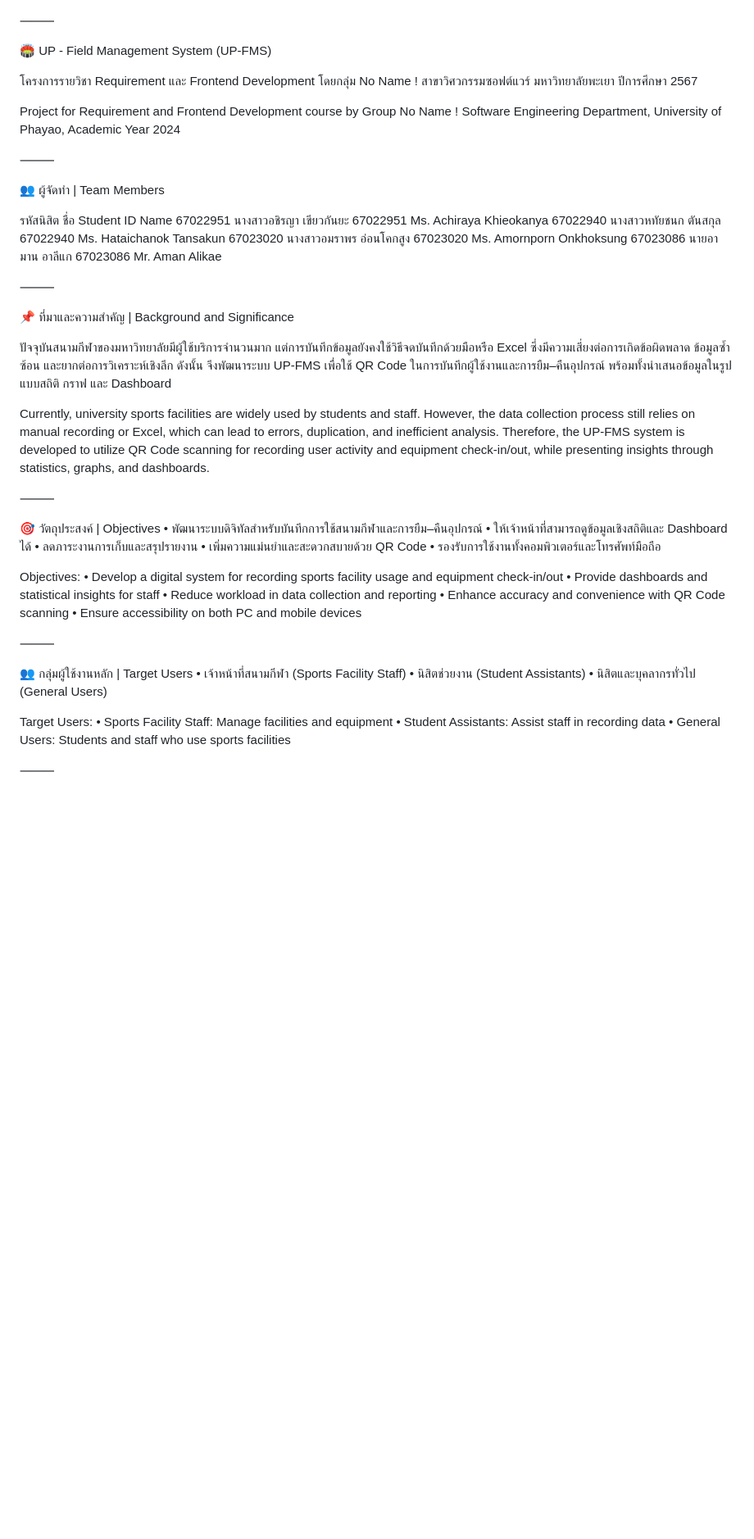
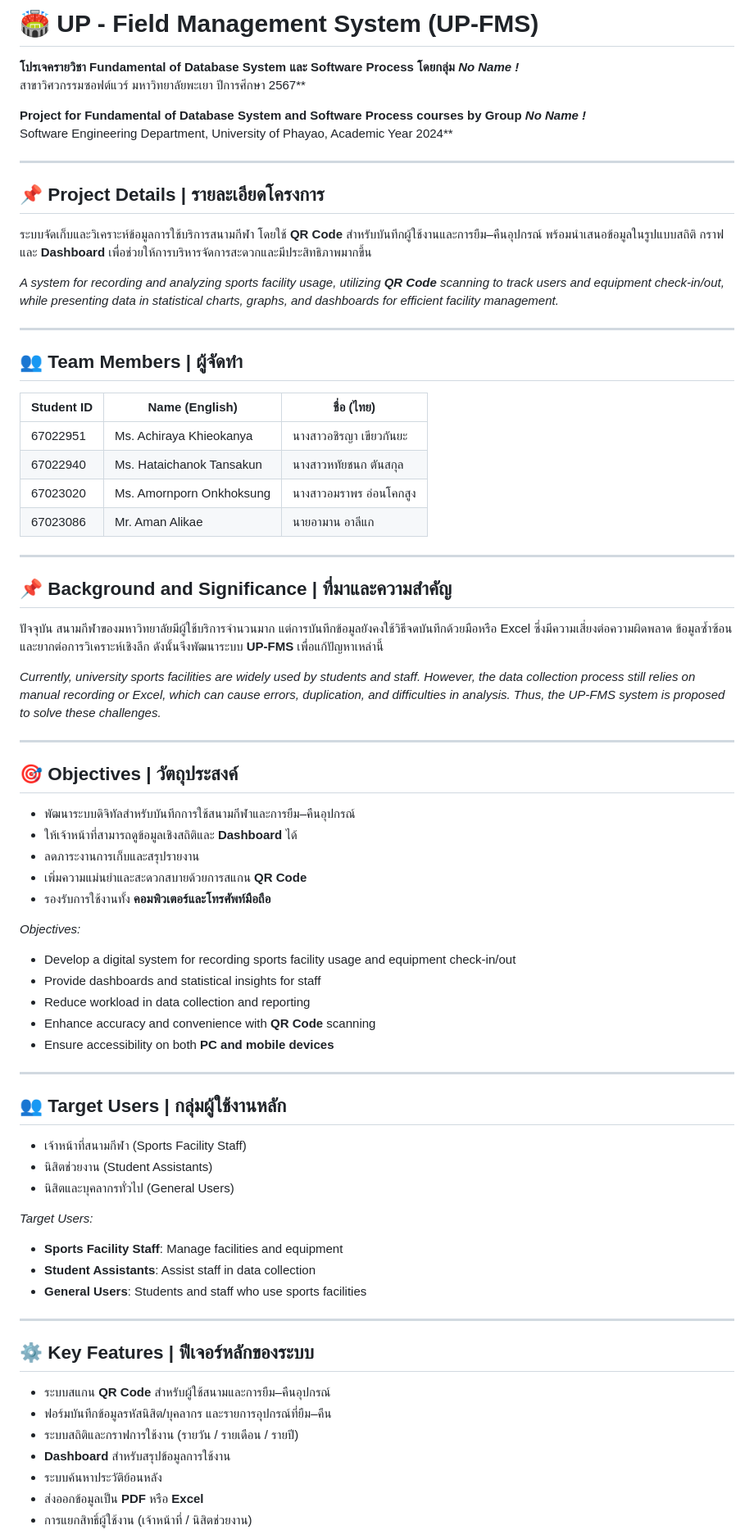
Before and after one commit to Aman050102/UP-FMS, a Markdown page: README.md, the part around one of its changes. Shown at 82% size. GitHub-like rendering; blank space fills up the shorter version.

```diff
--- a/README.md
+++ b/README.md
@@ -1,60 +1,72 @@
+# 🏟️ UP - Field Management System (UP-FMS)
 
-⸻
+**โปรเจครายวิชา Fundamental of Database System และ Software Process โดยกลุ่ม *No Name !***
+สาขาวิศวกรรมซอฟต์แวร์ มหาวิทยาลัยพะเยา ปีการศึกษา 2567**
 
-🏟️ UP - Field Management System (UP-FMS)
+**Project for Fundamental of Database System and Software Process courses by Group *No Name !***
+Software Engineering Department, University of Phayao, Academic Year 2024**
 
-โครงการรายวิชา Requirement และ Frontend Development โดยกลุ่ม No Name !
-สาขาวิศวกรรมซอฟต์แวร์ มหาวิทยาลัยพะเยา ปีการศึกษา 2567
+---
 
-Project for Requirement and Frontend Development course by Group No Name !
-Software Engineering Department, University of Phayao, Academic Year 2024
+## 📌 Project Details | รายละเอียดโครงการ
+ระบบจัดเก็บและวิเคราะห์ข้อมูลการใช้บริการสนามกีฬา โดยใช้ **QR Code** สำหรับบันทึกผู้ใช้งานและการยืม–คืนอุปกรณ์ พร้อมนำเสนอข้อมูลในรูปแบบสถิติ กราฟ และ **Dashboard** เพื่อช่วยให้การบริหารจัดการสะดวกและมีประสิทธิภาพมากขึ้น
 
-⸻
+*A system for recording and analyzing sports facility usage, utilizing **QR Code** scanning to track users and equipment check-in/out, while presenting data in statistical charts, graphs, and dashboards for efficient facility management.*
 
-👥 ผู้จัดทำ | Team Members
+---
 
-รหัสนิสิต	ชื่อ	Student ID	Name
-67022951	นางสาวอชิรญา เขียวกันยะ	67022951	Ms. Achiraya Khieokanya
-67022940	นางสาวหทัยชนก ตันสกุล	67022940	Ms. Hataichanok Tansakun
-67023020	นางสาวอมราพร อ่อนโคกสูง	67023020	Ms. Amornporn Onkhoksung
-67023086	นายอามาน อาลีแก	67023086	Mr. Aman Alikae
+## 👥 Team Members | ผู้จัดทำ
 
+| Student ID | Name (English) | ชื่อ (ไทย) |
+|------------|----------------|------------|
+| 67022951 | Ms. Achiraya Khieokanya | นางสาวอชิรญา เขียวกันยะ |
+| 67022940 | Ms. Hataichanok Tansakun | นางสาวหทัยชนก ตันสกุล |
+| 67023020 | Ms. Amornporn Onkhoksung | นางสาวอมราพร อ่อนโคกสูง |
+| 67023086 | Mr. Aman Alikae | นายอามาน อาลีแก |
 
-⸻
+---
 
-📌 ที่มาและความสำคัญ | Background and Significance
+## 📌 Background and Significance | ที่มาและความสำคัญ
+ปัจจุบัน สนามกีฬาของมหาวิทยาลัยมีผู้ใช้บริการจำนวนมาก แต่การบันทึกข้อมูลยังคงใช้วิธีจดบันทึกด้วยมือหรือ Excel ซึ่งมีความเสี่ยงต่อความผิดพลาด ข้อมูลซ้ำซ้อน และยากต่อการวิเคราะห์เชิงลึก ดังนั้นจึงพัฒนาระบบ **UP-FMS** เพื่อแก้ปัญหาเหล่านี้
 
-ปัจจุบันสนามกีฬาของมหาวิทยาลัยมีผู้ใช้บริการจำนวนมาก แต่การบันทึกข้อมูลยังคงใช้วิธีจดบันทึกด้วยมือหรือ Excel ซึ่งมีความเสี่ยงต่อการเกิดข้อผิดพลาด ข้อมูลซ้ำซ้อน และยากต่อการวิเคราะห์เชิงลึก ดังนั้น จึงพัฒนาระบบ UP-FMS เพื่อใช้ QR Code ในการบันทึกผู้ใช้งานและการยืม–คืนอุปกรณ์ พร้อมทั้งนำเสนอข้อมูลในรูปแบบสถิติ กราฟ และ Dashboard
+*Currently, university sports facilities are widely used by students and staff. However, the data collection process still relies on manual recording or Excel, which can cause errors, duplication, and difficulties in analysis. Thus, the UP-FMS system is proposed to solve these challenges.*
 
-Currently, university sports facilities are widely used by students and staff. However, the data collection process still relies on manual recording or Excel, which can lead to errors, duplication, and inefficient analysis. Therefore, the UP-FMS system is developed to utilize QR Code scanning for recording user activity and equipment check-in/out, while presenting insights through statistics, graphs, and dashboards.
+---
 
-⸻
+## 🎯 Objectives | วัตถุประสงค์
+- พัฒนาระบบดิจิทัลสำหรับบันทึกการใช้สนามกีฬาและการยืม–คืนอุปกรณ์
+- ให้เจ้าหน้าที่สามารถดูข้อมูลเชิงสถิติและ **Dashboard** ได้
+- ลดภาระงานการเก็บและสรุปรายงาน
+- เพิ่มความแม่นยำและสะดวกสบายด้วยการสแกน **QR Code**
+- รองรับการใช้งานทั้ง **คอมพิวเตอร์และโทรศัพท์มือถือ**
 
-🎯 วัตถุประสงค์ | Objectives
-	•	พัฒนาระบบดิจิทัลสำหรับบันทึกการใช้สนามกีฬาและการยืม–คืนอุปกรณ์
-	•	ให้เจ้าหน้าที่สามารถดูข้อมูลเชิงสถิติและ Dashboard ได้
-	•	ลดภาระงานการเก็บและสรุปรายงาน
-	•	เพิ่มความแม่นยำและสะดวกสบายด้วย QR Code
-	•	รองรับการใช้งานทั้งคอมพิวเตอร์และโทรศัพท์มือถือ
+*Objectives:*
+- Develop a digital system for recording sports facility usage and equipment check-in/out
+- Provide dashboards and statistical insights for staff
+- Reduce workload in data collection and reporting
+- Enhance accuracy and convenience with **QR Code** scanning
+- Ensure accessibility on both **PC and mobile devices**
 
-Objectives:
-	•	Develop a digital system for recording sports facility usage and equipment check-in/out
-	•	Provide dashboards and statistical insights for staff
-	•	Reduce workload in data collection and reporting
-	•	Enhance accuracy and convenience with QR Code scanning
-	•	Ensure accessibility on both PC and mobile devices
+---
 
-⸻
+## 👥 Target Users | กลุ่มผู้ใช้งานหลัก
+- เจ้าหน้าที่สนามกีฬา (Sports Facility Staff)
+- นิสิตช่วยงาน (Student Assistants)
+- นิสิตและบุคลากรทั่วไป (General Users)
 
-👥 กลุ่มผู้ใช้งานหลัก | Target Users
-	•	เจ้าหน้าที่สนามกีฬา (Sports Facility Staff)
-	•	นิสิตช่วยงาน (Student Assistants)
-	•	นิสิตและบุคลากรทั่วไป (General Users)
+*Target Users:*
+- **Sports Facility Staff**: Manage facilities and equipment
+- **Student Assistants**: Assist staff in data collection
+- **General Users**: Students and staff who use sports facilities
 
-Target Users:
-	•	Sports Facility Staff: Manage facilities and equipment
-	•	Student Assistants: Assist staff in recording data
-	•	General Users: Students and staff who use sports facilities
+---
 
-⸻
+## ⚙️ Key Features | ฟีเจอร์หลักของระบบ
+- ระบบสแกน **QR Code** สำหรับผู้ใช้สนามและการยืม–คืนอุปกรณ์
+- ฟอร์มบันทึกข้อมูลรหัสนิสิต/บุคลากร และรายการอุปกรณ์ที่ยืม–คืน
+- ระบบสถิติและกราฟการใช้งาน (รายวัน / รายเดือน / รายปี)
+- **Dashboard** สำหรับสรุปข้อมูลการใช้งาน
+- ระบบค้นหาประวัติย้อนหลัง
+- ส่งออกข้อมูลเป็น **PDF** หรือ **Excel**
+- การแยกสิทธิ์ผู้ใช้งาน (เจ้าหน้าที่ / นิสิตช่วยงาน)
 
```
Also changed, not shown: other parts of README.md (+27 -43 lines).
